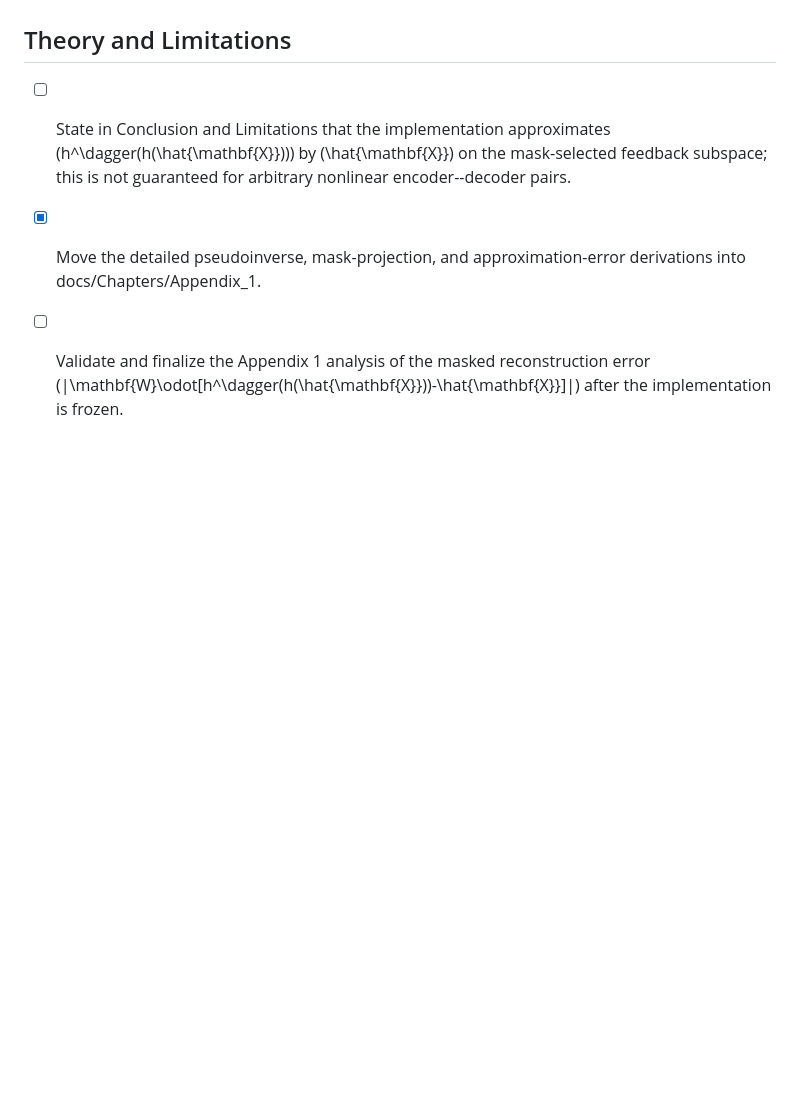
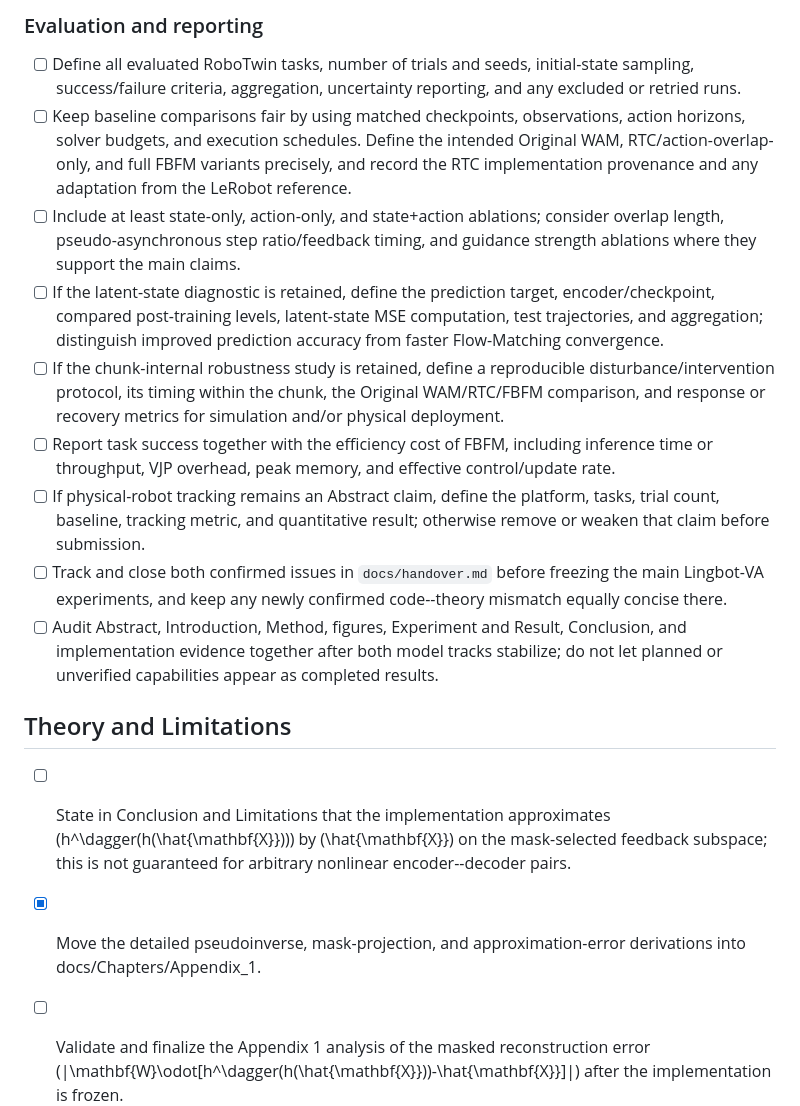
Before and after one commit to StvLi/fbfm_paper, a Markdown page: docs/TODO.md, the part around one of its changes. Rendered like a GitHub page; blank space fills up the shorter version.

```diff
--- a/docs/TODO.md
+++ b/docs/TODO.md
@@ -74,3 +96,14 @@ This file tracks paper-level revisions and consistency checks. Check an item onl
+### Evaluation and reporting
+
+- [ ] Define all evaluated RoboTwin tasks, number of trials and seeds, initial-state sampling, success/failure criteria, aggregation, uncertainty reporting, and any excluded or retried runs.
+- [ ] Keep baseline comparisons fair by using matched checkpoints, observations, action horizons, solver budgets, and execution schedules. Define the intended Original WAM, RTC/action-overlap-only, and full FBFM variants precisely, and record the RTC implementation provenance and any adaptation from the LeRobot reference.
+- [ ] Include at least state-only, action-only, and state+action ablations; consider overlap length, pseudo-asynchronous step ratio/feedback timing, and guidance strength ablations where they support the main claims.
+- [ ] If the latent-state diagnostic is retained, define the prediction target, encoder/checkpoint, compared post-training levels, latent-state MSE computation, test trajectories, and aggregation; distinguish improved prediction accuracy from faster Flow-Matching convergence.
+- [ ] If the chunk-internal robustness study is retained, define a reproducible disturbance/intervention protocol, its timing within the chunk, the Original WAM/RTC/FBFM comparison, and response or recovery metrics for simulation and/or physical deployment.
+- [ ] Report task success together with the efficiency cost of FBFM, including inference time or throughput, VJP overhead, peak memory, and effective control/update rate.
+- [ ] If physical-robot tracking remains an Abstract claim, define the platform, tasks, trial count, baseline, tracking metric, and quantitative result; otherwise remove or weaken that claim before submission.
+- [ ] Track and close both confirmed issues in `docs/handover.md` before freezing the main Lingbot-VA experiments, and keep any newly confirmed code--theory mismatch equally concise there.
+- [ ] Audit Abstract, Introduction, Method, figures, Experiment and Result, Conclusion, and implementation evidence together after both model tracks stabilize; do not let planned or unverified capabilities appear as completed results.
 
 ## Theory and Limitations
 
```
Also changed, not shown: other parts of docs/TODO.md (+33 -11 lines).
